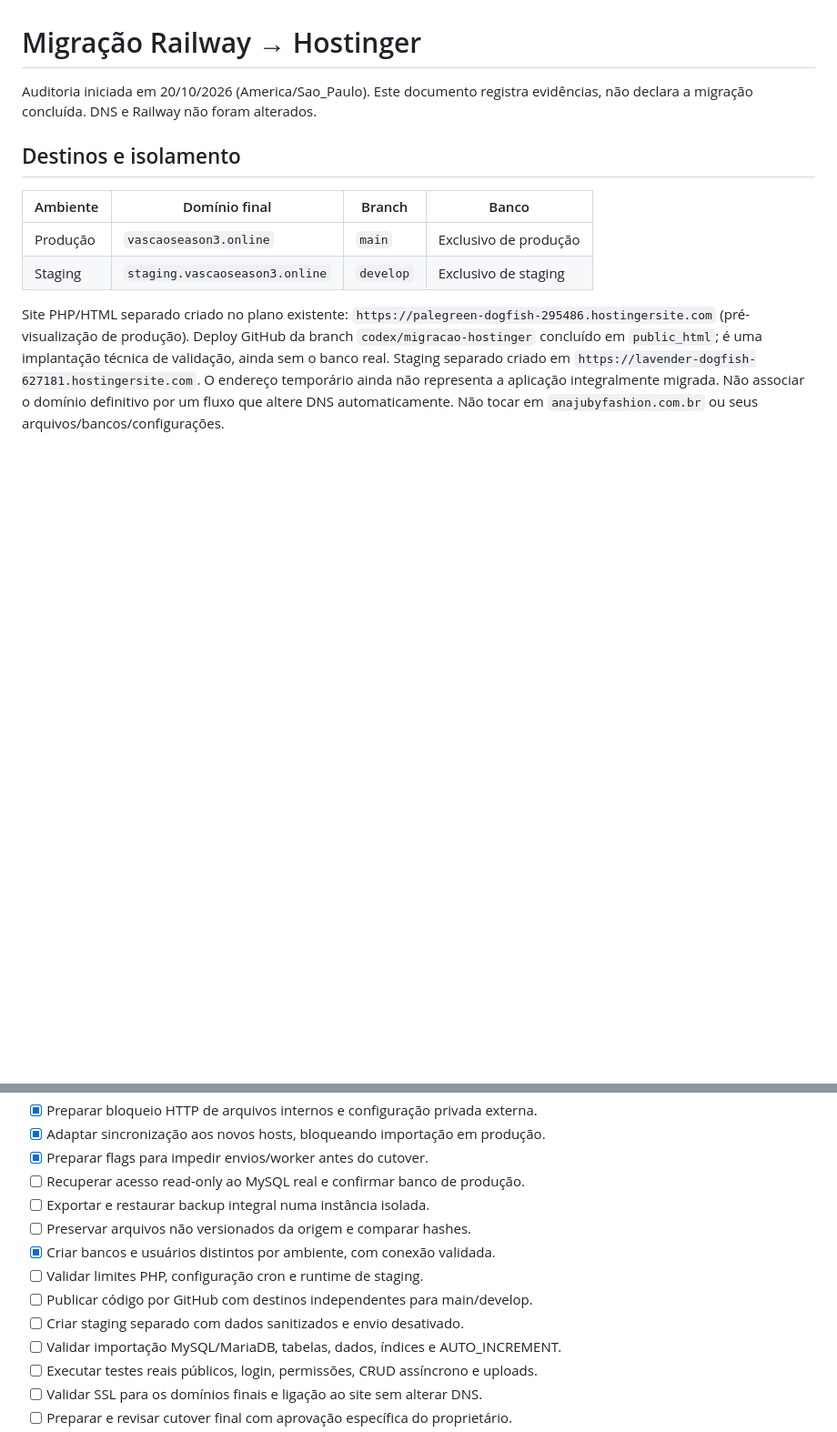
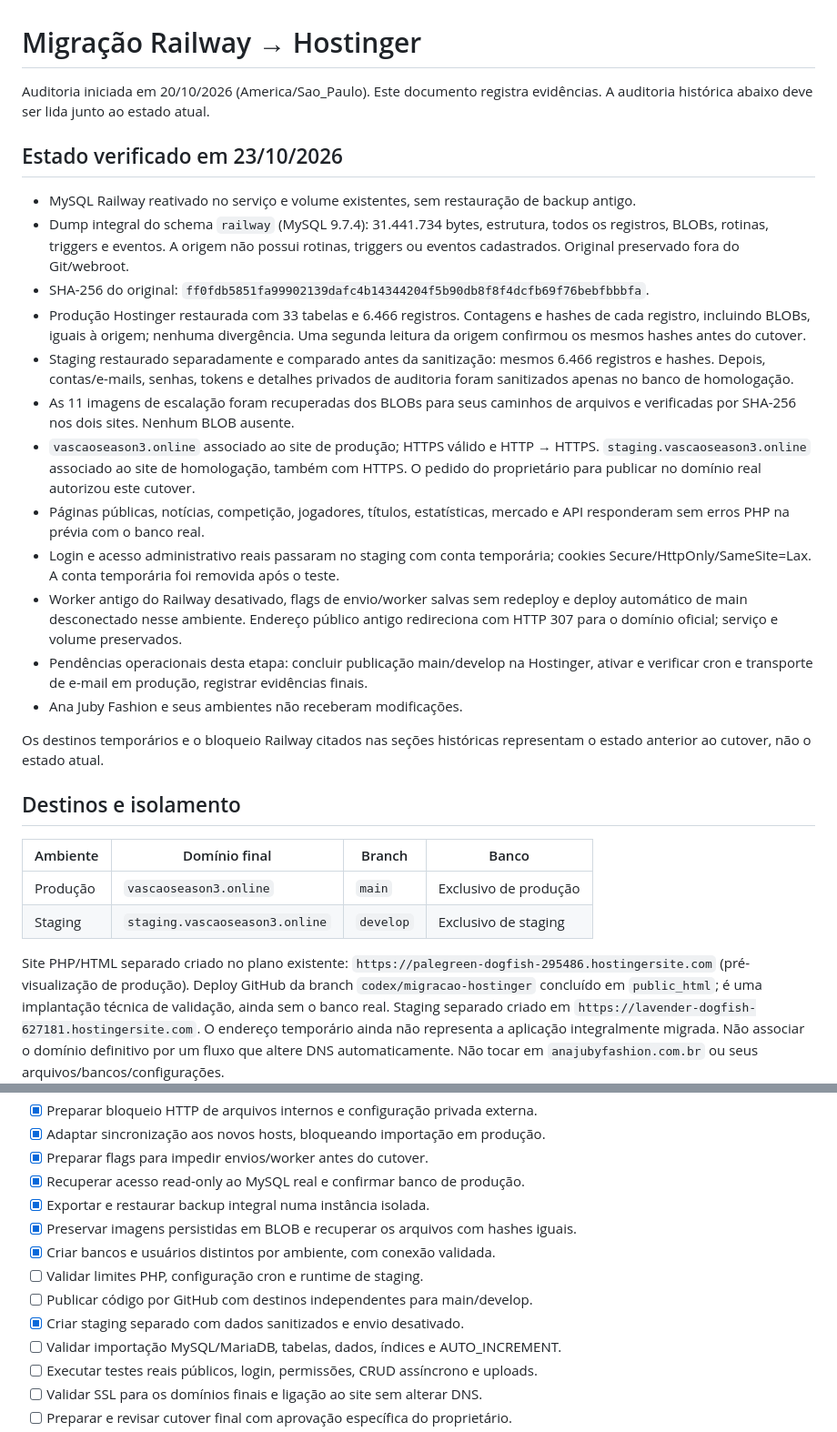
Before and after one commit to LuizAugustoSZ/vascaoseason3, a Markdown page: docs/MIGRACAO_HOSTINGER.md, 2 parts joined by grey strips. Shown at 91% size. Drawn GitHub-style; blank space fills up the shorter version.

Commit message:
Registra migração integral dos dados para a Hostinger
Documenta a restauração validada e a associação dos domínios oficiais do Vascão.

- Registra igualdade das 33 tabelas e dos 6.466 registros por hashes de conteúdo
- Documenta recuperação das imagens, isolamento do staging e testes de autenticação
- Atualiza o estado do cutover e as etapas operacionais ainda pendentes

```diff
--- a/docs/MIGRACAO_HOSTINGER.md
+++ b/docs/MIGRACAO_HOSTINGER.md
@@ -1,7 +1,39 @@
 # Migração Railway → Hostinger
 
 Auditoria iniciada em 20/10/2026 (America/Sao_Paulo). Este documento registra
-evidências, não declara a migração concluída. DNS e Railway não foram alterados.
+evidências. A auditoria histórica abaixo deve ser lida junto ao estado atual.
+
+## Estado verificado em 23/10/2026
+
+- MySQL Railway reativado no serviço e volume existentes, sem restauração de backup antigo.
+- Dump integral do schema `railway` (MySQL 9.7.4): 31.441.734 bytes, estrutura,
+  todos os registros, BLOBs, rotinas, triggers e eventos. A origem não possui
+  rotinas, triggers ou eventos cadastrados. Original preservado fora do Git/webroot.
+- SHA-256 do original: `ff0fdb5851fa99902139dafc4b14344204f5b90db8f8f4dcfb69f76bebfbbbfa`.
+- Produção Hostinger restaurada com 33 tabelas e 6.466 registros. Contagens e hashes
+  de cada registro, incluindo BLOBs, iguais à origem; nenhuma divergência.
+  Uma segunda leitura da origem confirmou os mesmos hashes antes do cutover.
+- Staging restaurado separadamente e comparado antes da sanitização: mesmos
+  6.466 registros e hashes. Depois, contas/e-mails, senhas, tokens e detalhes
+  privados de auditoria foram sanitizados apenas no banco de homologação.
+- As 11 imagens de escalação foram recuperadas dos BLOBs para seus caminhos
+  de arquivos e verificadas por SHA-256 nos dois sites. Nenhum BLOB ausente.
+- `vascaoseason3.online` associado ao site de produção; HTTPS válido e HTTP → HTTPS.
+  `staging.vascaoseason3.online` associado ao site de homologação, também com HTTPS.
+  O pedido do proprietário para publicar no domínio real autorizou este cutover.
+- Páginas públicas, notícias, competição, jogadores, títulos, estatísticas,
+  mercado e API responderam sem erros PHP na prévia com o banco real.
+- Login e acesso administrativo reais passaram no staging com conta temporária;
+  cookies Secure/HttpOnly/SameSite=Lax. A conta temporária foi removida após o teste.
+- Worker antigo do Railway desativado, flags de envio/worker salvas sem redeploy
+  e deploy automático de main desconectado nesse ambiente. Endereço público
+  antigo redireciona com HTTP 307 para o domínio oficial; serviço e volume preservados.
+- Pendências operacionais desta etapa: concluir publicação main/develop na Hostinger,
+  ativar e verificar cron e transporte de e-mail em produção, registrar evidências finais.
+- Ana Juby Fashion e seus ambientes não receberam modificações.
+
+Os destinos temporários e o bloqueio Railway citados nas seções históricas
+representam o estado anterior ao cutover, não o estado atual.
 
 ## Destinos e isolamento
 
@@ -86,13 +118,13 @@ Não tocar em `anajubyfashion.com.br` ou seus arquivos/bancos/configurações.
 - [x] Preparar bloqueio HTTP de arquivos internos e configuração privada externa.
 - [x] Adaptar sincronização aos novos hosts, bloqueando importação em produção.
 - [x] Preparar flags para impedir envios/worker antes do cutover.
-- [ ] Recuperar acesso read-only ao MySQL real e confirmar banco de produção.
-- [ ] Exportar e restaurar backup integral numa instância isolada.
-- [ ] Preservar arquivos não versionados da origem e comparar hashes.
+- [x] Recuperar acesso read-only ao MySQL real e confirmar banco de produção.
+- [x] Exportar e restaurar backup integral numa instância isolada.
+- [x] Preservar imagens persistidas em BLOB e recuperar os arquivos com hashes iguais.
 - [x] Criar bancos e usuários distintos por ambiente, com conexão validada.
 - [ ] Validar limites PHP, configuração cron e runtime de staging.
 - [ ] Publicar código por GitHub com destinos independentes para main/develop.
-- [ ] Criar staging separado com dados sanitizados e envio desativado.
+- [x] Criar staging separado com dados sanitizados e envio desativado.
 - [ ] Validar importação MySQL/MariaDB, tabelas, dados, índices e AUTO_INCREMENT.
 - [ ] Executar testes reais públicos, login, permissões, CRUD assíncrono e uploads.
 - [ ] Validar SSL para os domínios finais e ligação ao site sem alterar DNS.
```
